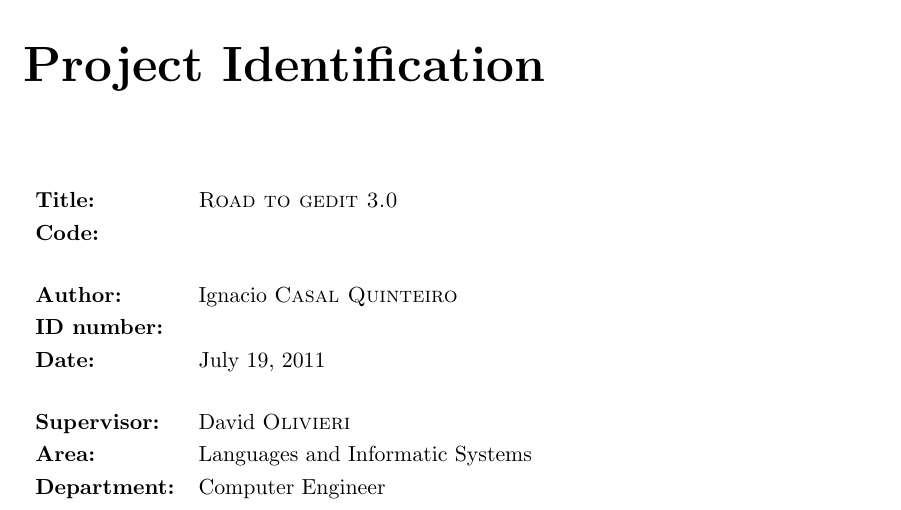
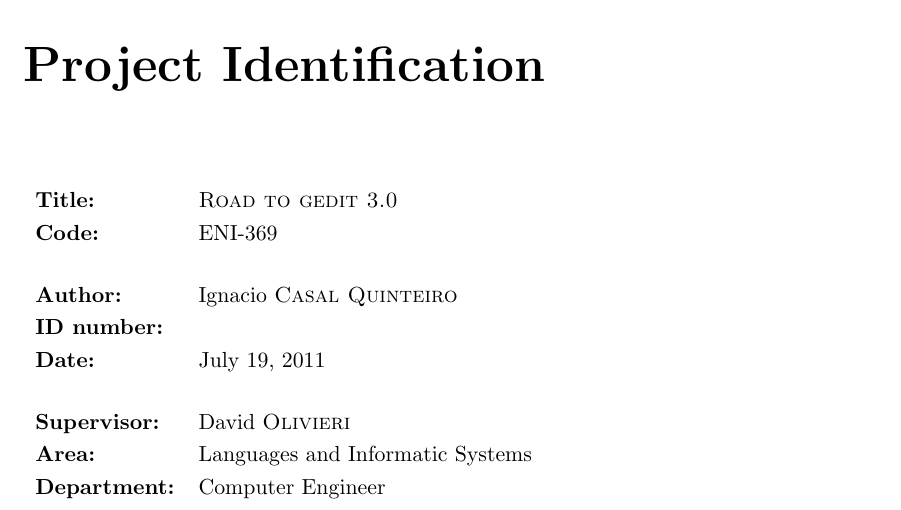
Before and after one commit to nacho/project-doc, a LaTeX thesis (main.tex, which reads id.tex): part of page 15 of 100, cut so that both start at the same text. Compiled offline with pdfLaTeX.

Commit message:
id: add code

```diff
--- a/id.tex
+++ b/id.tex
@@ -4,7 +4,7 @@
 
 \begin{tabular}{ll}
   \textbf{Title:} & \textsc{Road to gedit 3.0}\\
-  \textbf{Code:} & \\[0.5cm] %FIXME put he code here
+  \textbf{Code:} & ENI-369\\[0.5cm] %FIXME put he code here
   \textbf{Author:} & Ignacio \textsc{Casal Quinteiro}\\
   \textbf{ID number:} & \\ % FIXME: not for now
   \textbf{Date:} & \today \\[0.5cm]
```
